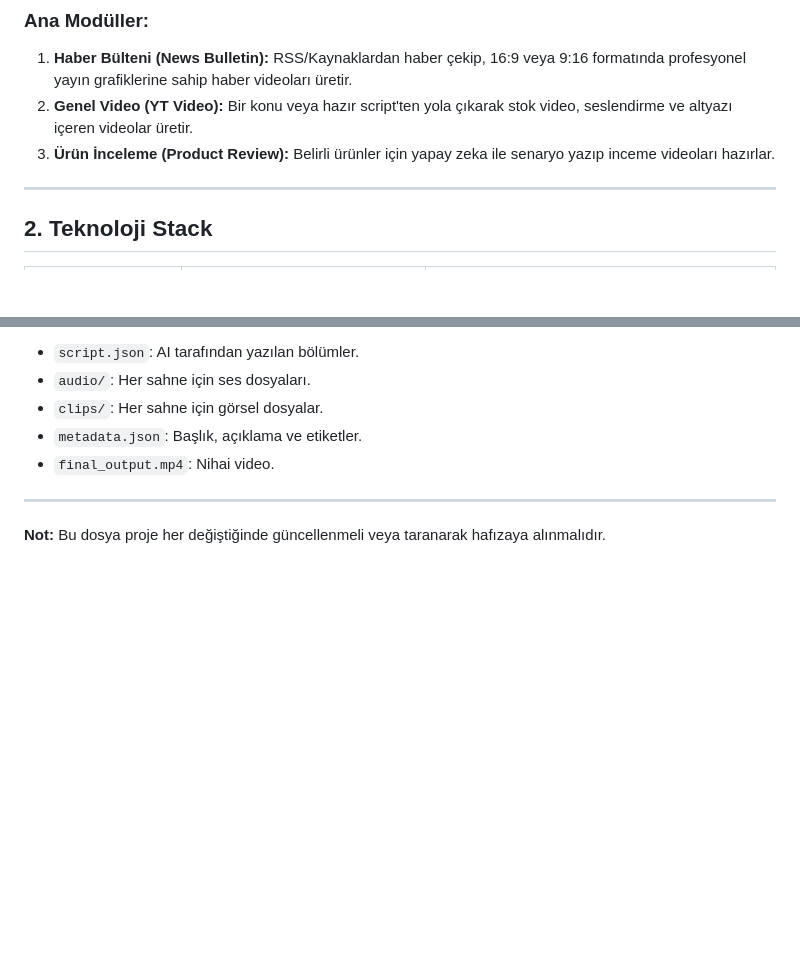
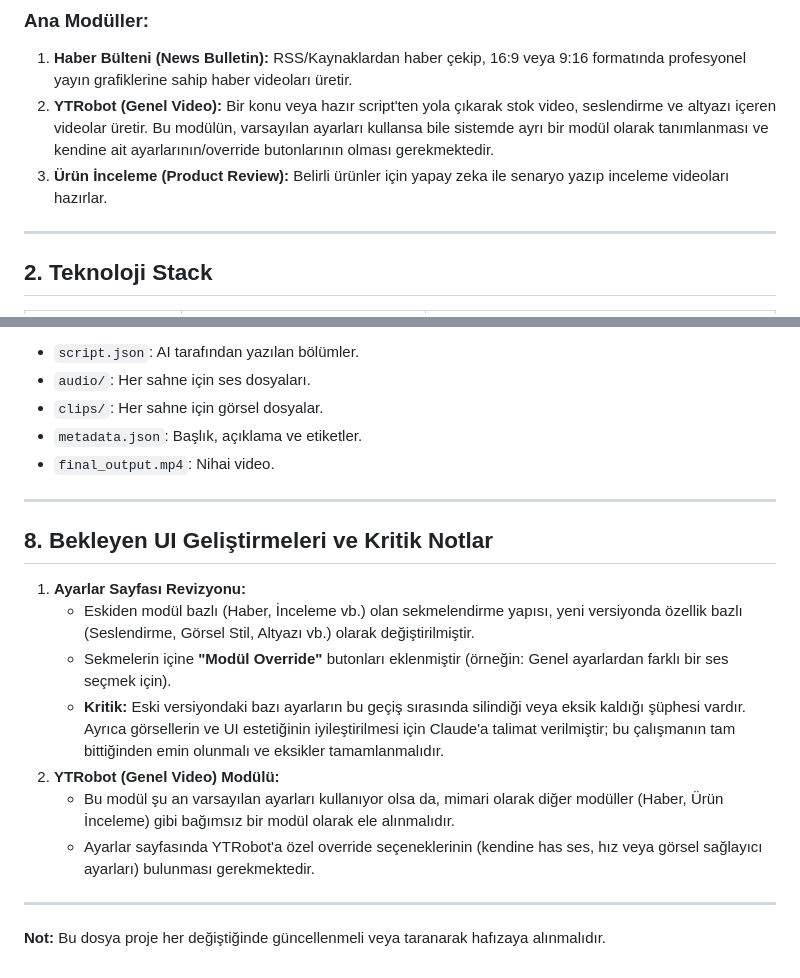
Before and after one commit to huskobro/YTRobot, a Markdown page: CONTEXT_FOR_CLAUDE.md, 2 parts joined by grey strips. Rendered like a GitHub page; blank space fills up the shorter version.

Commit message:
Add settings UI history and YTRobot module requirements to context

```diff
--- a/CONTEXT_FOR_CLAUDE.md
+++ b/CONTEXT_FOR_CLAUDE.md
@@ -10,8 +10,8 @@ Bu dosya, Claude AI'nın (veya diğer asistanların) bu proje üzerinde çalış
 
 ### Ana Modüller:
 1.  **Haber Bülteni (News Bulletin):** RSS/Kaynaklardan haber çekip, 16:9 veya 9:16 formatında profesyonel yayın grafiklerine sahip haber videoları üretir.
-2.  **Genel Video (YT Video):** Bir konu veya hazır script'ten yola çıkarak stok video, seslendirme ve altyazı içeren videolar üretir.
-3.  **Ürün İnceleme (Product Review):** Belirli ürünler için yapay zeka ile senaryo yazıp inceme videoları hazırlar.
+2.  **YTRobot (Genel Video):** Bir konu veya hazır script'ten yola çıkarak stok video, seslendirme ve altyazı içeren videolar üretir. Bu modülün, varsayılan ayarları kullansa bile sistemde ayrı bir modül olarak tanımlanması ve kendine ait ayarlarının/override butonlarının olması gerekmektedir.
+3.  **Ürün İnceleme (Product Review):** Belirli ürünler için yapay zeka ile senaryo yazıp inceleme videoları hazırlar.
 
 ---
 
@@ -114,4 +114,16 @@ Proje çalışması için şu anahtarların `.env` dosyasında bulunması gereki
 - `final_output.mp4`: Nihai video.
 
 ---
+
+## 8. Bekleyen UI Geliştirmeleri ve Kritik Notlar
+
+1.  **Ayarlar Sayfası Revizyonu:**
+    - Eskiden modül bazlı (Haber, İnceleme vb.) olan sekmelendirme yapısı, yeni versiyonda özellik bazlı (Seslendirme, Görsel Stil, Altyazı vb.) olarak değiştirilmiştir.
+    - Sekmelerin içine **"Modül Override"** butonları eklenmiştir (örneğin: Genel ayarlardan farklı bir ses seçmek için).
+    - **Kritik:** Eski versiyondaki bazı ayarların bu geçiş sırasında silindiği veya eksik kaldığı şüphesi vardır. Ayrıca görsellerin ve UI estetiğinin iyileştirilmesi için Claude'a talimat verilmiştir; bu çalışmanın tam bittiğinden emin olunmalı ve eksikler tamamlanmalıdır.
+2.  **YTRobot (Genel Video) Modülü:**
+    - Bu modül şu an varsayılan ayarları kullanıyor olsa da, mimari olarak diğer modüller (Haber, Ürün İnceleme) gibi bağımsız bir modül olarak ele alınmalıdır.
+    - Ayarlar sayfasında YTRobot'a özel override seçeneklerinin (kendine has ses, hız veya görsel sağlayıcı ayarları) bulunması gerekmektedir.
+
+---
 **Not:** Bu dosya proje her değiştiğinde güncellenmeli veya taranarak hafızaya alınmalıdır.
```
